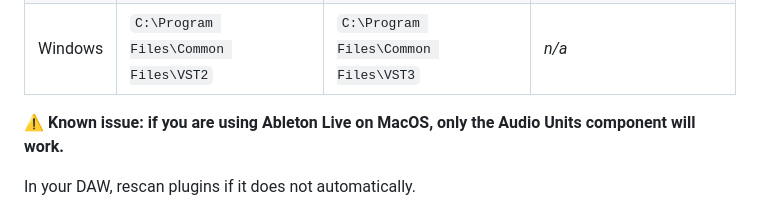
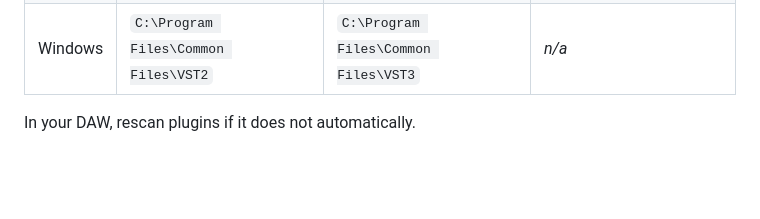
Before and after one commit to superpositioncc/waive-front-v2, a Markdown page: README.md, the part around the change. Rendered like a GitHub page; blank space fills up the shorter version.

```diff
--- a/README.md
+++ b/README.md
@@ -36,8 +36,6 @@ Common (system-wide) plugin paths:
 | macOS   | `Library/Audio/Plug-ins/VST3`        | `Library/Audio/Plug-ins/VST3`        | `Library/Audio/Plug-ins/Components`        |
 | Linux   | `/usr/lib/vst`                       | `/usr/lib/vst3`                      | *n/a*                      |
 | Windows | `C:\Program Files\Common Files\VST2` | `C:\Program Files\Common Files\VST3` | *n/a* |
-
-⚠️ **Known issue: if you are using Ableton Live on MacOS, only the Audio Units component will work.**
 
 In your DAW, rescan plugins if it does not automatically.
 
```
